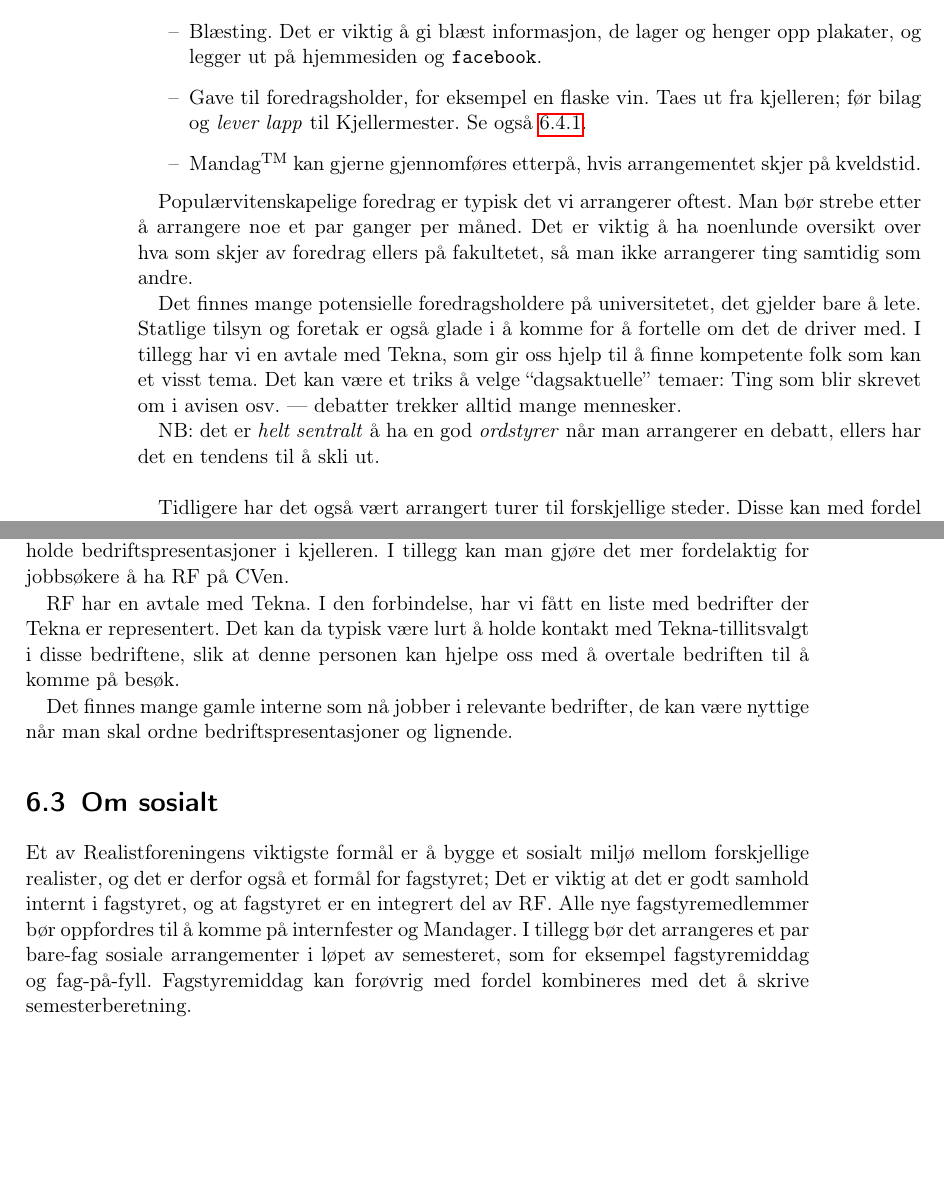
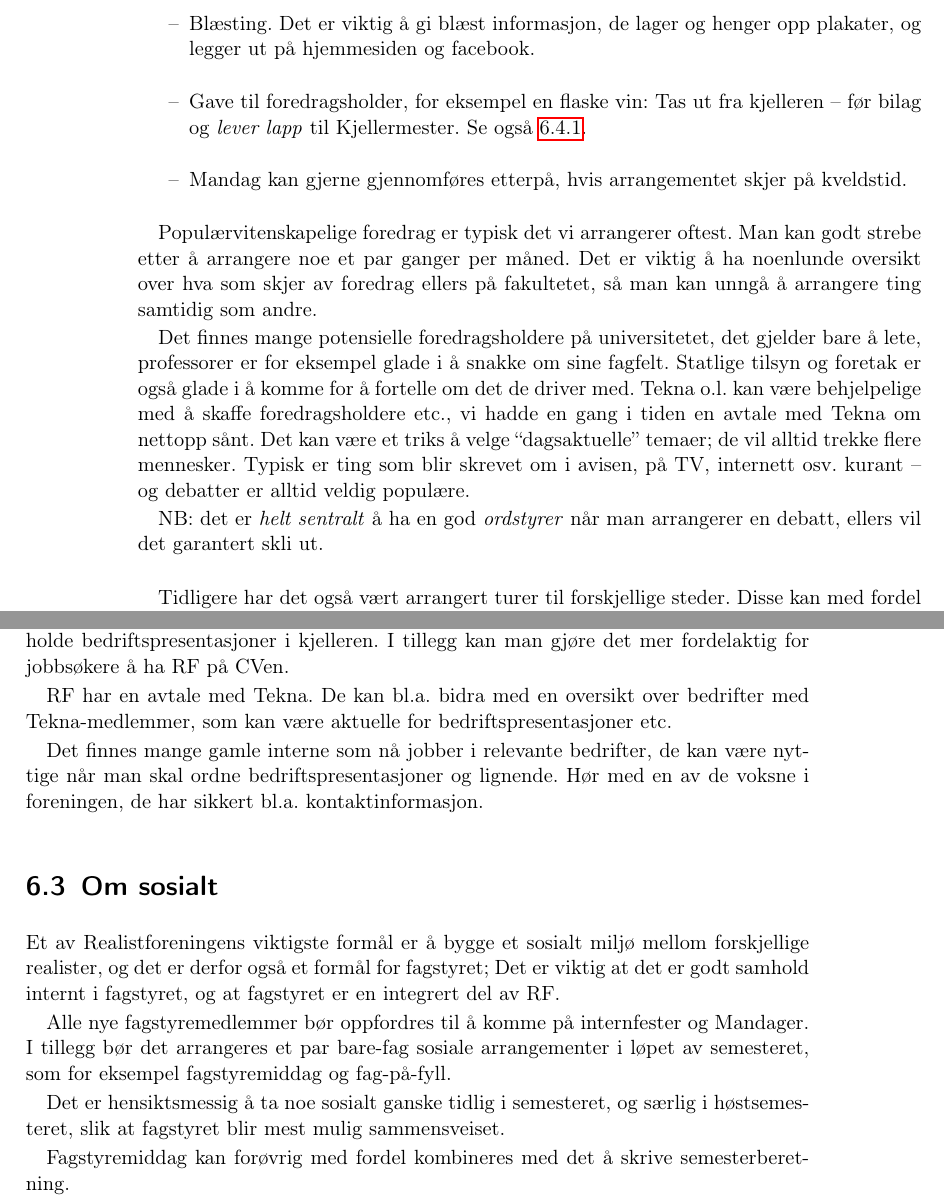
Before and after one commit to rbauck/hvitebok, a LaTeX book (hvitebok.tex, which reads kildekode/fagsjef.tex): two parts of pages 32 and 33 of 73 before the commit and two parts of pages 32 and 33 of 75 after it, joined at a grey line, cut so that both start at the same text, the shorter picture padded with empty space. Compiled offline with pdfLaTeX.

Commit message:
Ny og Bedre fagsjef.tex Oppdatering + noen omformuleringer. Obvious errors and misinterpretations er korrigert.

```diff
--- a/kildekode/fagsjef.tex
+++ b/kildekode/fagsjef.tex
@@ -63,41 +63,44 @@ ting.
 For å arrangere noe kreves følgende:
 \begin{itemize}
 	\item Personer, for eksempel foredragsholdere. Dette er den mest
-	krevende faktoren.
+	      krevende faktoren.
 	\item Lokale.
           Kjelleren er et fint lokale, den inneholder alt du ønsker av
           mikrofoner, prosjektorer etc. Ta kontakt med utlånsansvarlig i KS.
           Ellers kan Universitetets lokaler reserveres vha. mail.
-    % XXX Komstyret: Denne må fikses hvis kommunikasjonsstyret innføres
 	\item Blæsting. Det er viktig å gi blæst informasjon, de lager og henger
-          opp plakater, og legger ut på hjemmesiden og \texttt{facebook}.
-	\item Gave til foredragsholder, for eksempel en flaske vin.
-          Taes ut fra kjelleren; før bilag og \emph{lever lapp} til
+          opp plakater, og legger ut på hjemmesiden og facebook.
+	\item Gave til foredragsholder, for eksempel en flaske vin:
+          Tas ut fra kjelleren -- før bilag og \emph{lever lapp} til
           Kjellermester. Se også \ref{fagstyret:sec:bilag}.
-	\item Mandag$^\text{TM}$ kan gjerne gjennomføres etterpå, hvis
-          arrangementet skjer på kveldstid.
+	\item Mandag
+          % $^\text{TM}$
+          kan gjerne gjennomføres etterpå, hvis arrangementet skjer på
+          kveldstid.
 \end{itemize}
 
 Populærvitenskapelige foredrag er typisk det vi arrangerer oftest.
-Man bør strebe etter å arrangere noe et par ganger per måned.
+Man kan godt strebe etter å arrangere noe et par ganger per måned.
 Det er viktig å ha noenlunde oversikt over hva som skjer av foredrag ellers
-på fakultetet, så man ikke arrangerer ting samtidig som andre.
+på fakultetet, så man kan unngå å arrangere ting samtidig som andre.
 
 Det finnes mange potensielle foredragsholdere på universitetet, det gjelder bare
-å lete.
+å lete, professorer er for eksempel glade i å snakke om sine fagfelt.
 Statlige tilsyn og foretak er også glade i å komme for å fortelle om det de
 driver med.
 % Hjelp til å lete kan finnes i permen på kontoret som er merket
 % ``Fagstyret''. Der har vi informasjon tilgjengelig om hvem som har holdt
 % foredrag tidligere, samt kontaktinformasjon. For 2003....
-I tillegg har vi en avtale med Tekna, som gir oss
-hjelp til å finne kompetente folk som kan et visst tema.
-Det kan være et triks å velge ``dagsaktuelle'' temaer:
-Ting som blir skrevet om i avisen osv. ---
-debatter trekker alltid mange mennesker.
+% I tillegg har vi en avtale med Tekna, som gir oss
+% hjelp til å finne kompetente folk som kan et visst tema.
+Tekna o.l.~kan være behjelpelige med å skaffe foredragsholdere etc., vi hadde en
+gang i tiden en avtale med Tekna om nettopp sånt.
+Det kan være et triks å velge ``dagsaktuelle'' temaer; de vil alltid trekke
+flere mennesker.  Typisk er ting som blir skrevet om i avisen, på TV, internett
+osv. kurant -- og debatter er alltid veldig populære.
 
 NB: det er \emph{helt sentralt} å ha en god \emph{ordstyrer} når man
-arrangerer en debatt, ellers har det en tendens til å skli ut.\\
+arrangerer en debatt, ellers vil det garantert skli ut.\\
 
 Tidligere har det også vært arrangert turer til forskjellige steder.
 Disse kan med fordel arrangeres i samarbeid med relevante arbeidsgivere,
@@ -127,13 +130,16 @@ Matematisk institutt pleier å sponse panikkhjelpen med penger til mat til
 penger på å holde bedriftspresentasjoner i kjelleren. I tillegg kan man gjøre
 det mer fordelaktig for jobbsøkere å ha RF på CVen.
 
-RF har en avtale med Tekna. I den forbindelse, har vi fått en liste med bedrifter
-der Tekna er representert. Det kan da typisk være lurt å holde kontakt med
-Tekna-tillitsvalgt i disse bedriftene, slik at denne personen kan hjelpe oss
-med å overtale bedriften til å komme på besøk.
+RF har en avtale med Tekna. De kan bl.a.~bidra med en oversikt over bedrifter
+med Tekna-medlemmer, som kan være aktuelle for bedriftspresentasjoner etc.
+% I den forbindelse, har vi fått en liste med bedrifter
+% der Tekna er representert. Det kan da typisk være lurt å holde kontakt med
+% Tekna-tillitsvalgt i disse bedriftene, slik at denne personen kan hjelpe oss
+% med å overtale bedriften til å komme på besøk.
 
 Det finnes mange gamle interne som nå jobber i relevante bedrifter, de kan være
-nyttige når man skal ordne bedriftspresentasjoner og lignende.
+nyttige når man skal ordne bedriftspresentasjoner og lignende. Hør med en av de
+voksne i foreningen, de har sikkert bl.a.~kontaktinformasjon.
 
 % Dessverre står det ikke så mye her enda. Mye jobbing står igjen for å bygge opp
 % denne delen. Nå skal også Biørnegildet 2004 arrangeres, og jeg håper at
@@ -145,9 +151,14 @@ Et av Realistforeningens viktigste formål er å bygge et sosialt miljø
 mellom forskjellige realister, og det er derfor også et formål for
 fagstyret; Det er viktig at det er godt samhold internt i fagstyret, og
 at fagstyret er en integrert del av RF.
+
 Alle nye fagstyremedlemmer bør oppfordres til å komme på internfester og Mandager.
 I tillegg bør det arrangeres et par bare-fag sosiale arrangementer i løpet av
 semesteret, som for eksempel fagstyremiddag og fag-på-fyll.
+
+Det er hensiktsmessig å ta noe sosialt ganske tidlig i semesteret, og særlig i
+høstsemesteret, slik at fagstyret blir mest mulig sammensveiset.
+
 Fagstyremiddag kan forøvrig med fordel kombineres med det å skrive semesterberetning.
 
 \section{Tips og triks}
```
Also changed, not shown: kildekode/fagsjef.tex (8 more changed lines).
